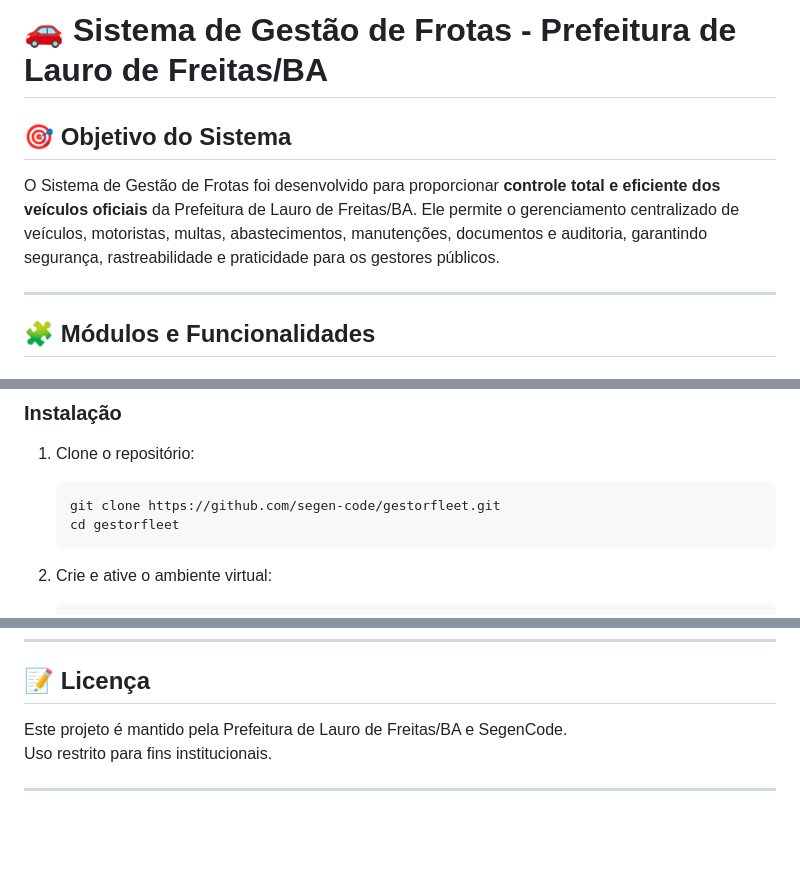
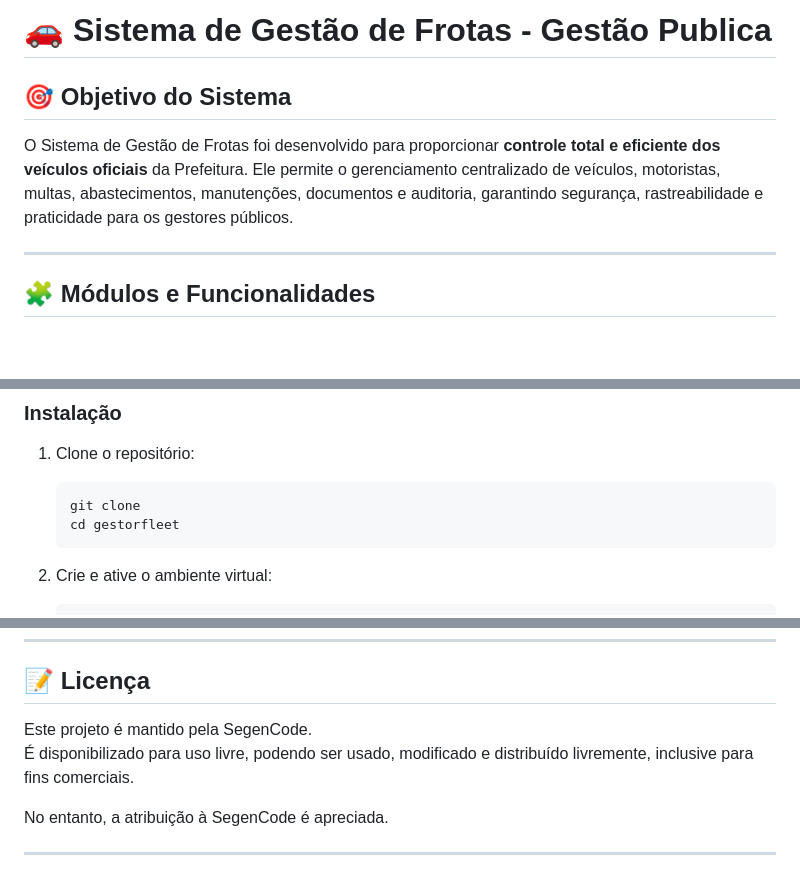
Before and after one commit to pedronels0n/fleetmanager, a Markdown page: readme.md, 3 parts joined by grey strips. GitHub-like rendering; blank space fills up the shorter version.

````diff
--- a/readme.md
+++ b/readme.md
@@ -1,8 +1,8 @@
-# 🚗 Sistema de Gestão de Frotas - Prefeitura de Lauro de Freitas/BA
+# 🚗 Sistema de Gestão de Frotas - Gestão Publica
 
 ## 🎯 Objetivo do Sistema
 
-O Sistema de Gestão de Frotas foi desenvolvido para proporcionar **controle total e eficiente dos veículos oficiais** da Prefeitura de Lauro de Freitas/BA. Ele permite o gerenciamento centralizado de veículos, motoristas, multas, abastecimentos, manutenções, documentos e auditoria, garantindo segurança, rastreabilidade e praticidade para os gestores públicos.
+O Sistema de Gestão de Frotas foi desenvolvido para proporcionar **controle total e eficiente dos veículos oficiais** da Prefeitura. Ele permite o gerenciamento centralizado de veículos, motoristas, multas, abastecimentos, manutenções, documentos e auditoria, garantindo segurança, rastreabilidade e praticidade para os gestores públicos.
 
 ---
 
@@ -150,7 +149,7 @@ O Sistema de Gestão de Frotas foi desenvolvido para proporcionar **controle tot
 
 1. Clone o repositório:
     ```bash
-    git clone https://github.com/segen-code/gestorfleet.git
+    git clone
     cd gestorfleet
     ```
 
@@ -200,7 +199,9 @@ Abra uma issue ou envie um pull request com sugestões, correções ou novas fun
 
 ## 📝 Licença
 
-Este projeto é mantido pela Prefeitura de Lauro de Freitas/BA e SegenCode.
-Uso restrito para fins institucionais.
+Este projeto é mantido pela SegenCode.
+É disponibilizado para uso livre, podendo ser usado, modificado e distribuído livremente, inclusive para fins comerciais.
+
+No entanto, a atribuição à SegenCode é apreciada.
 
 ---
````
Also changed, not shown: other parts of readme.md (+0 -1 lines).
